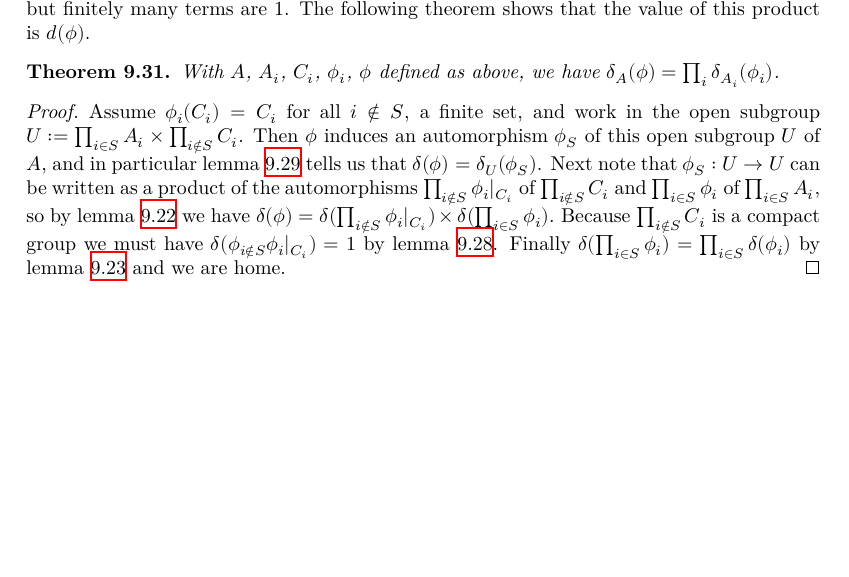
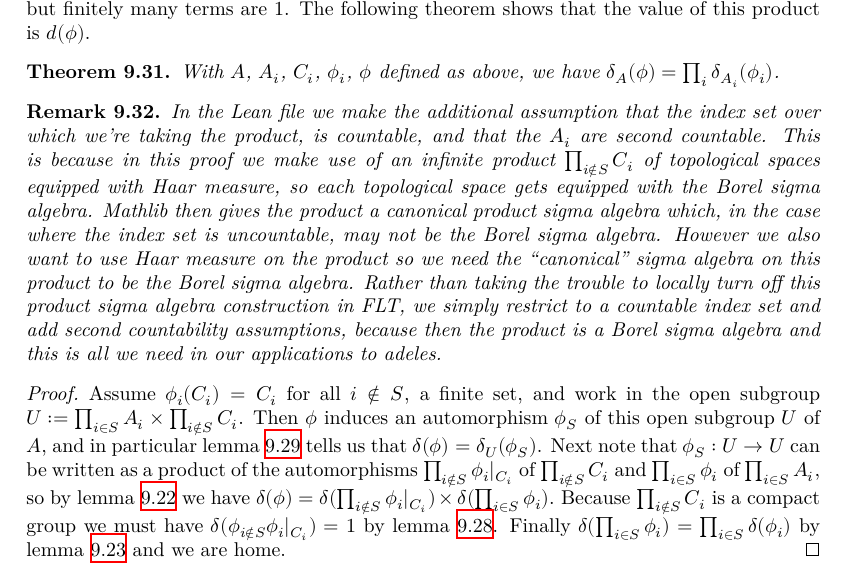
Before and after one commit to ImperialCollegeLondon/FLT, a LaTeX thesis (blueprint/src/print.tex, which reads blueprint/src/chapter/HaarCharacterProject.tex): part of page 53 of 80 before the commit and part of page 53 of 81 after it, cut so that both start at the same text, the shorter picture padded with empty space. Compiled offline with XeLaTeX.

Commit message:
feat: haar character of restricted product (#562)
Will close #552 when finished.

---------

Co-authored-by: Kevin Buzzard <k.buzzard@imperial.ac.uk>

```diff
--- a/blueprint/src/chapter/HaarCharacterProject.tex
+++ b/blueprint/src/chapter/HaarCharacterProject.tex
@@ -645,7 +645,21 @@ The following theorem shows that the value of this product is $d(\phi)$.
   With $A$, $A_i$, $C_i$, $\phi_i$, $\phi$ defined as above, we have
   $\delta_A(\phi)=\prod_i\delta_{A_i}(\phi_i)$.
 \end{theorem}
+\begin{remark} In the Lean file we make the additional assumption that the index set over
+  which we're taking the product, is countable, and that the $A_i$ are second countable.
+  This is because in this proof we make use
+  of an infinite product $\prod_{i\notin S}C_i$ of topological spaces equipped with Haar measure,
+  so each topological space gets equipped with the Borel sigma algebra.
+  Mathlib then gives the product a canonical product sigma algebra which, in the case where the
+  index set is uncountable, may not be the Borel sigma algebra. However we also want to use Haar
+  measure on the product so we need the ``canonical'' sigma algebra on this product to be the
+  Borel sigma algebra. Rather than taking the trouble
+  to locally turn off this product sigma algebra construction in FLT, we simply restrict to a
+  countable index set and add second countability assumptions, because then the product is a
+  Borel sigma algebra and this is all we need in our applications to adeles.
+\end{remark}
 \begin{proof}
+  \leanok
   \uses{MeasureTheory.addEquivAddHaarChar_eq_addEquivAddHaarChar_of_isOpenEmbedding,
   MeasureTheory.mulEquivHaarChar_eq_one_of_compactSpace,
   MeasureTheory.addEquivAddHaarChar_piCongrRight,Continuous.restrictedProduct_congrRight,
```
Also changed, not shown: 2 other files.
